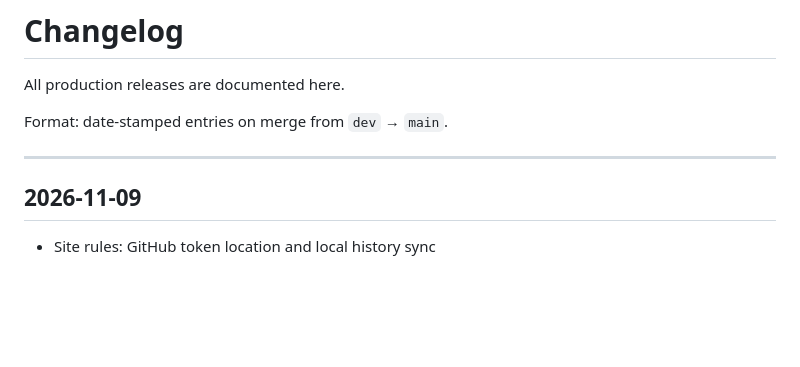
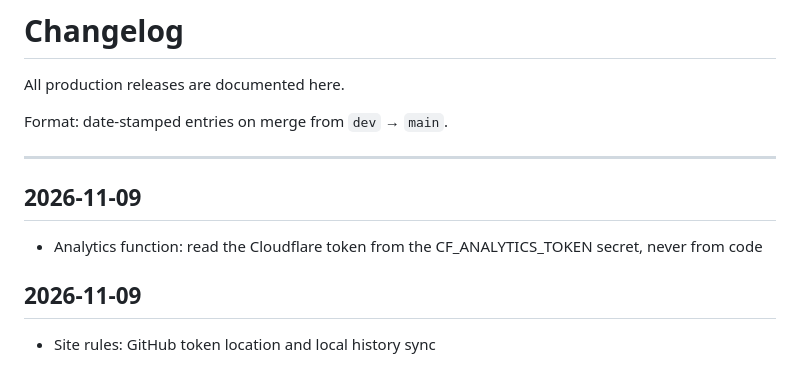
Before and after one commit to mikemckeown-hais/human-ai-systems-site, a Markdown page: CHANGELOG.md, the part around the change. Drawn GitHub-style; blank space fills up the shorter version.

Commit message:
Update changelog for 2026-11-09 release

```diff
--- a/CHANGELOG.md
+++ b/CHANGELOG.md
@@ -5,6 +5,10 @@ All production releases are documented here.
 Format: date-stamped entries on merge from `dev` → `main`.
 
 ---
+
+## 2026-11-09
+
+- Analytics function: read the Cloudflare token from the CF_ANALYTICS_TOKEN secret, never from code
 
 ## 2026-11-09
 
```
